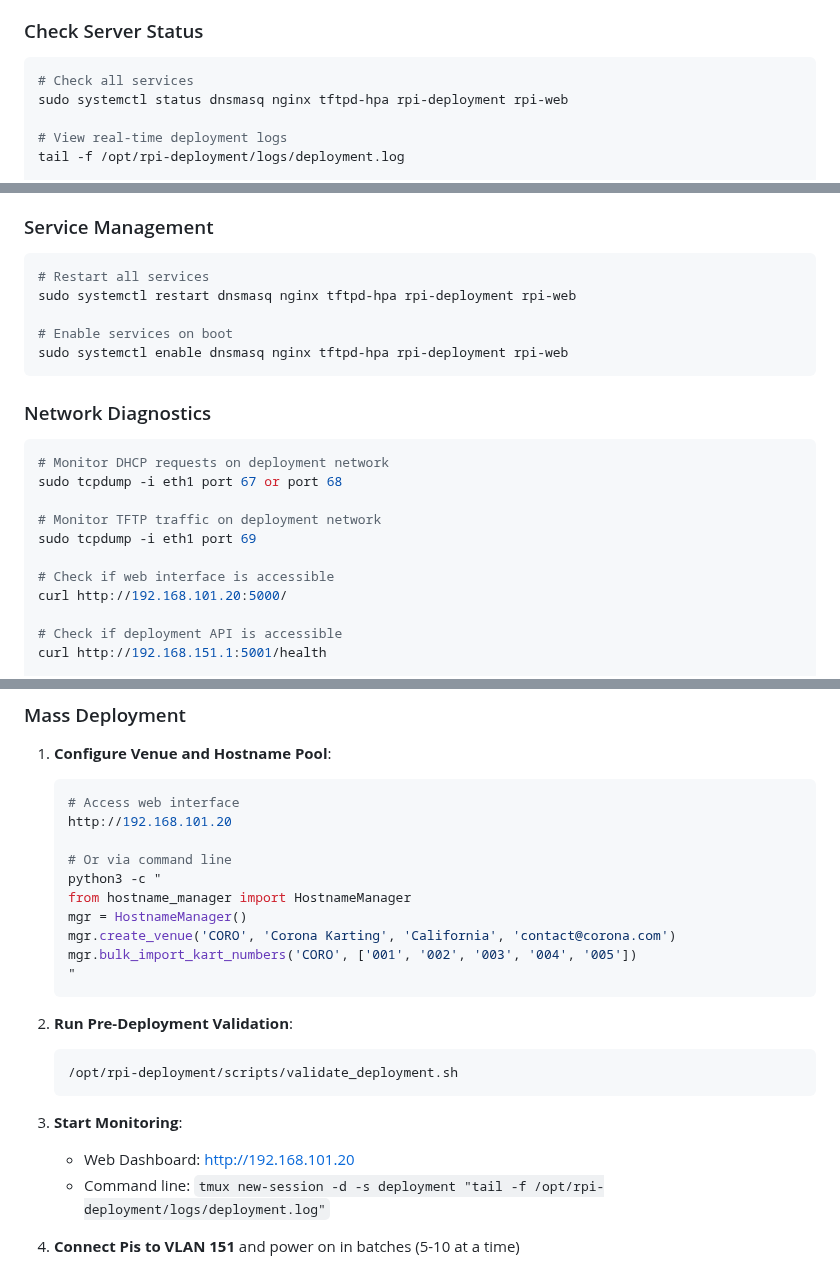
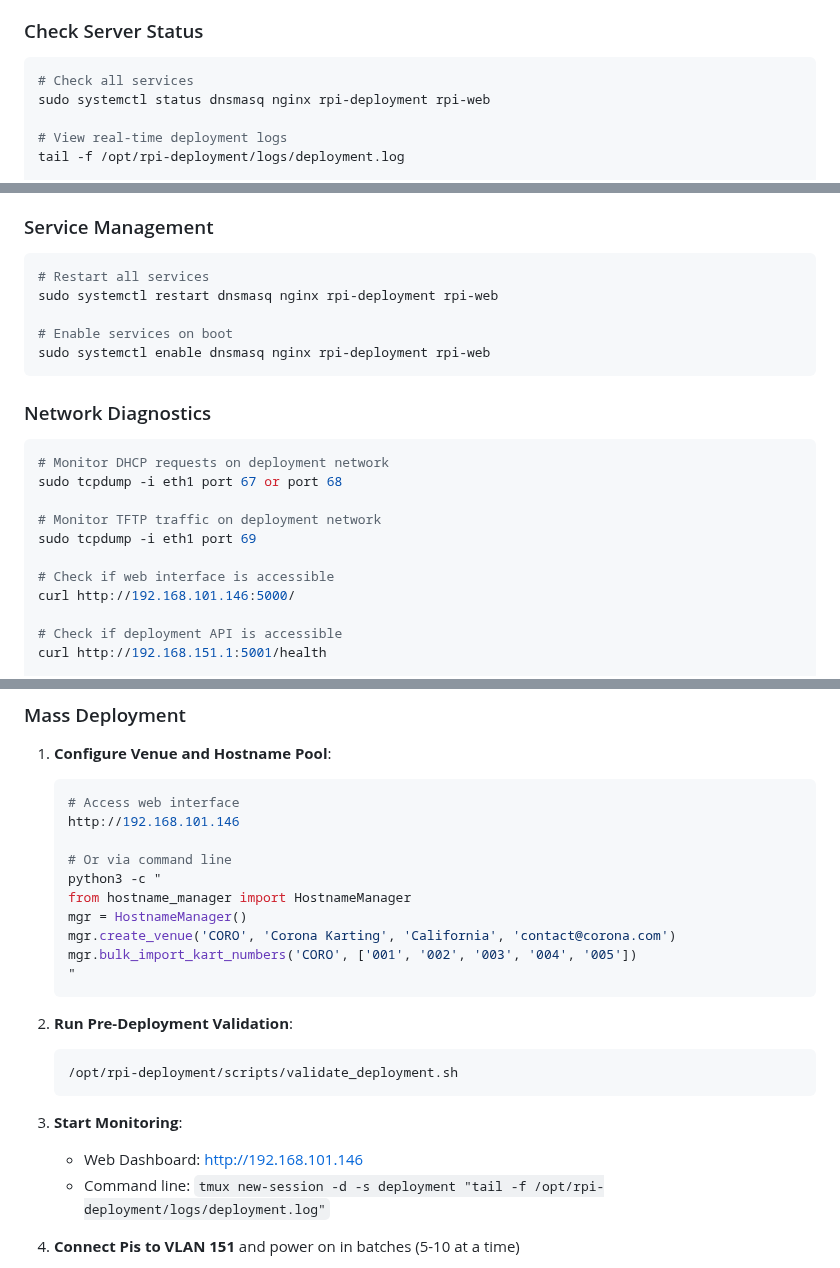
Before and after one commit to vorsengineer/cw-rpi-deployment, a Markdown page: CLAUDE.md, 3 parts joined by grey strips. Drawn GitHub-style.

````diff
--- a/CLAUDE.md
+++ b/CLAUDE.md
@@ -187,7 +191,7 @@ Assistant: "I'm going to use the @linux-ubuntu-specialist agent for this Linux s
 ### Check Server Status
 ```bash
 # Check all services
-sudo systemctl status dnsmasq nginx tftpd-hpa rpi-deployment rpi-web
+sudo systemctl status dnsmasq nginx rpi-deployment rpi-web
 
 # View real-time deployment logs
 tail -f /opt/rpi-deployment/logs/deployment.log
@@ -205,10 +209,10 @@ sudo journalctl -u rpi-web -f
 ### Service Management
 ```bash
 # Restart all services
-sudo systemctl restart dnsmasq nginx tftpd-hpa rpi-deployment rpi-web
+sudo systemctl restart dnsmasq nginx rpi-deployment rpi-web
 
 # Enable services on boot
-sudo systemctl enable dnsmasq nginx tftpd-hpa rpi-deployment rpi-web
+sudo systemctl enable dnsmasq nginx rpi-deployment rpi-web
 ```
 
 ### Network Diagnostics
@@ -220,7 +224,7 @@ sudo tcpdump -i eth1 port 67 or port 68
 sudo tcpdump -i eth1 port 69
 
 # Check if web interface is accessible
-curl http://192.168.101.20:5000/
+curl http://192.168.101.146:5000/
 
 # Check if deployment API is accessible
 curl http://192.168.151.1:5001/health
@@ -302,7 +306,7 @@ sudo chown root:root /opt/rpi-deployment/images/*.img
 1. **Configure Venue and Hostname Pool**:
    ```bash
    # Access web interface
-   http://192.168.101.20
+   http://192.168.101.146
 
    # Or via command line
    python3 -c "
@@ -319,7 +323,7 @@ sudo chown root:root /opt/rpi-deployment/images/*.img
    ```
 
 3. **Start Monitoring**:
-   - Web Dashboard: http://192.168.101.20
+   - Web Dashboard: http://192.168.101.146
    - Command line: `tmux new-session -d -s deployment "tail -f /opt/rpi-deployment/logs/deployment.log"`
 
 4. **Connect Pis to VLAN 151** and power on in batches (5-10 at a time)
````
Also changed, not shown: other parts of CLAUDE.md (+33 -26 lines).
